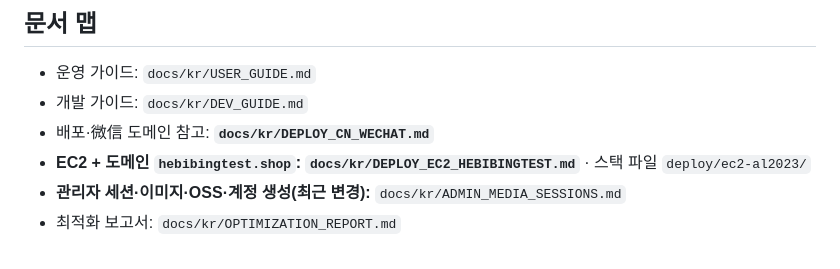
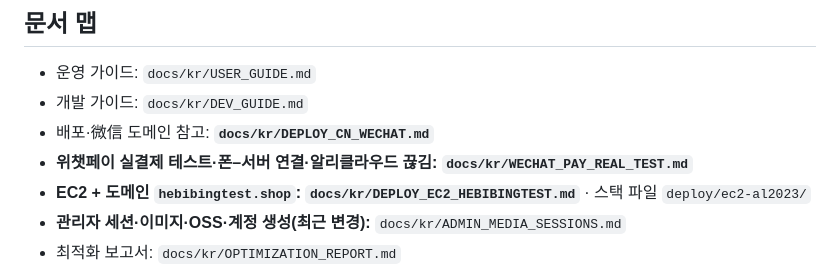
Before and after one commit to YunchanYeo/-, a Markdown page: docs/kr/README.md, the part around the change. Rendered like a GitHub page.

```diff
--- a/docs/kr/README.md
+++ b/docs/kr/README.md
@@ -7,6 +7,7 @@
 - 운영 가이드: `docs/kr/USER_GUIDE.md`
 - 개발 가이드: `docs/kr/DEV_GUIDE.md`
 - 배포·微信 도메인 참고: **`docs/kr/DEPLOY_CN_WECHAT.md`**
+- **위챗페이 실결제 테스트·폰–서버 연결·알리클라우드 끊김:** **`docs/kr/WECHAT_PAY_REAL_TEST.md`**
 - **EC2 + 도메인 `hebibingtest.shop`:** **`docs/kr/DEPLOY_EC2_HEBIBINGTEST.md`** · 스택 파일 `deploy/ec2-al2023/`
 - **관리자 세션·이미지·OSS·계정 생성(최근 변경):** `docs/kr/ADMIN_MEDIA_SESSIONS.md`
 - 최적화 보고서: `docs/kr/OPTIMIZATION_REPORT.md`
```
Also changed, not shown: docs/kr/BACKEND_README.md (+1 -0 lines), docs/kr/WECHAT_PAY_REAL_TEST.md (added, +135 -0 lines).
